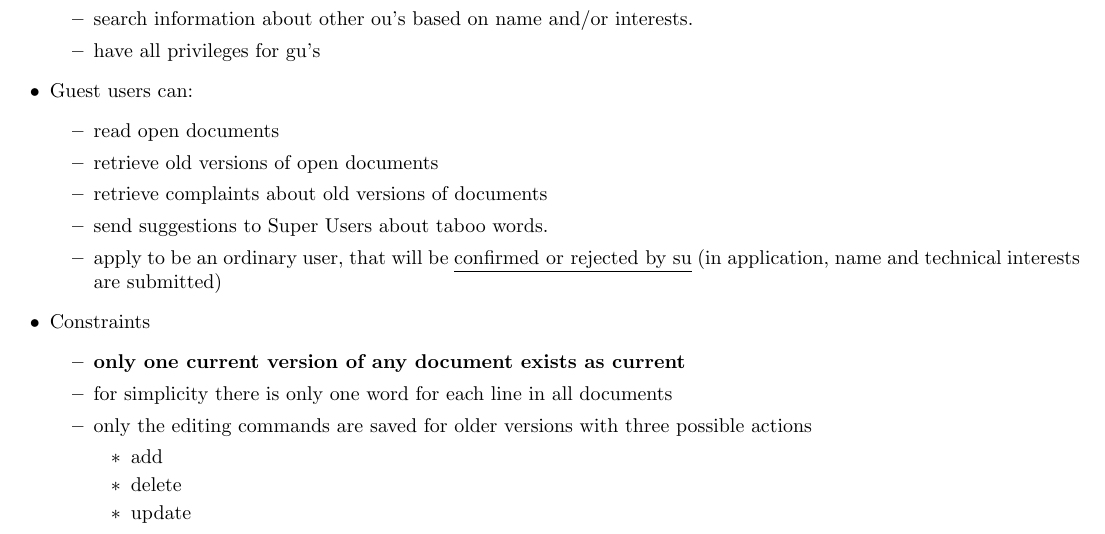
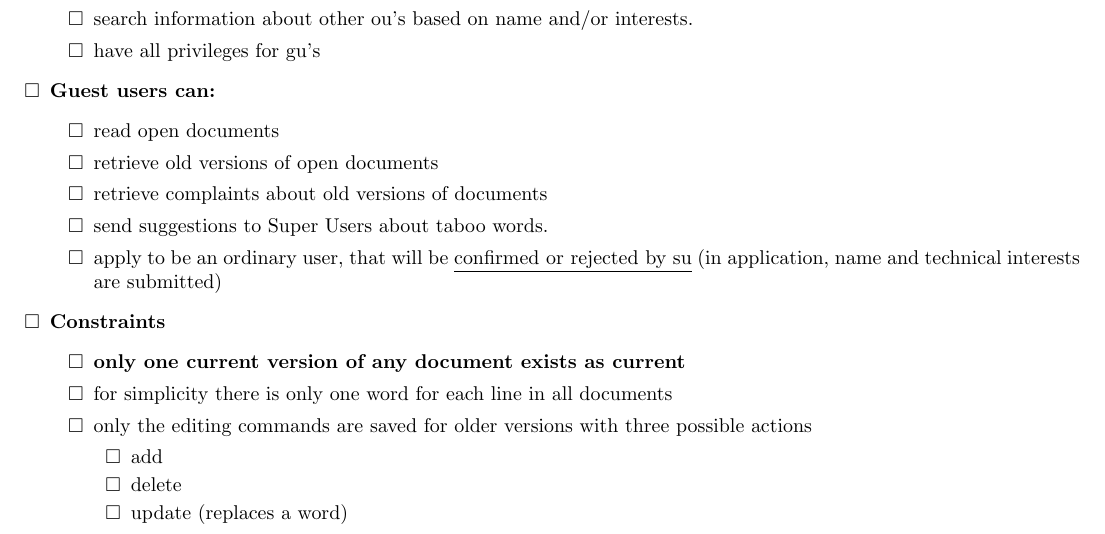
Before and after one commit to JeterG/MEEP, a LaTeX document (requirements/Requirements.tex): part of page 1 of 2, cut so that both start at the same text. Compiled offline with pdfLaTeX.

Commit message:
Updated Requirements

```diff
--- a/requirements/Requirements.tex
+++ b/requirements/Requirements.tex
@@ -37,3 +36,0 @@
-			\item search own files based on keyword
-			\item search information about other ou's based on name and/or interests.
-			\item have all privileges for gu's
@@ -40,20 +40,23 @@
+			\item [$\square$] search own files based on keyword
+			\item [$\square$] search information about other ou's based on name and/or interests.
+			\item [$\square$] have all privileges for gu's
 		\end{itemize}
-		\item Guest users can:
+		\item [$\square$] \textbf{Guest users can:}
 		\begin{itemize}
-			\item read open documents
-			\item retrieve old versions of open documents
-			\item retrieve complaints about old versions of documents
-			\item send suggestions to Super Users about taboo words.
-			\item apply to be an ordinary user, that will be \underline{confirmed or rejected by su} (in application, name and technical interests are submitted)
+			\item [$\square$] read open documents
+			\item [$\square$] retrieve old versions of open documents
+			\item [$\square$] retrieve complaints about old versions of documents
+			\item [$\square$] send suggestions to Super Users about taboo words.
+			\item [$\square$] apply to be an ordinary user, that will be \underline{confirmed or rejected by su} (in application, name and technical interests are submitted)
 		\end{itemize}
-		\item Constraints
+		\item [$\square$] \textbf{Constraints}
 		\begin{itemize}
-			\item \textbf{only one current version of any document exists as current}
-			\item for simplicity there is only one word for each line in all documents
-			\item only the editing commands are saved for older versions with three possible actions
+			\item [$\square$] \textbf{only one current version of any document exists as current}
+			\item [$\square$] for simplicity there is only one word for each line in all documents
+			\item [$\square$] only the editing commands are saved for older versions with three possible actions
 			\begin{itemize}
-				\item add
-				\item delete
-				\item update
-				\item \textbf{Example: For instance, if the file $doc_1$.txt contains one line "the", and $doc_2$.txt contains three lines "welcome \ n the \ n world \ n", then your system only saves $doc_2$.txt, $doc_1$.history saves the commands "delete 1; delete 3" which changes $doc_2$.txt into $doc_1$.txt. Your system generates the history command file based on the difference.}
+				\item [$\square$] add
+				\item [$\square$] delete
+				\item [$\square$] update (replaces a word)
+				\item \textbf{Example: For instance, if the file $doc_1$.txt contains one line "the", and $doc_2$.txt contains three lines "welcome /\ n the /\ n world /\ n", then your system only saves $doc_2$.txt, $doc_1$.history saves the commands "delete 1; delete 3" which changes $doc_2$.txt into $doc_1$.txt. Your system generates the history command file based on the difference.}
 			\end{itemize}
```
Also changed, not shown: requirements/Requirements.pdf, requirements/Requirements.tex (59 more changed lines), 2 other files.
